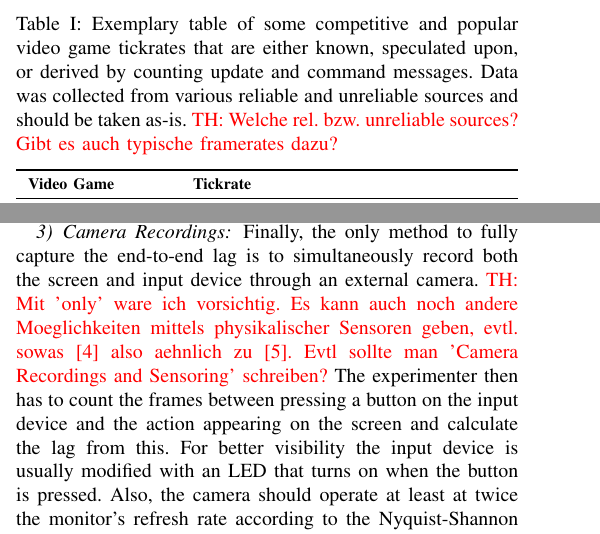
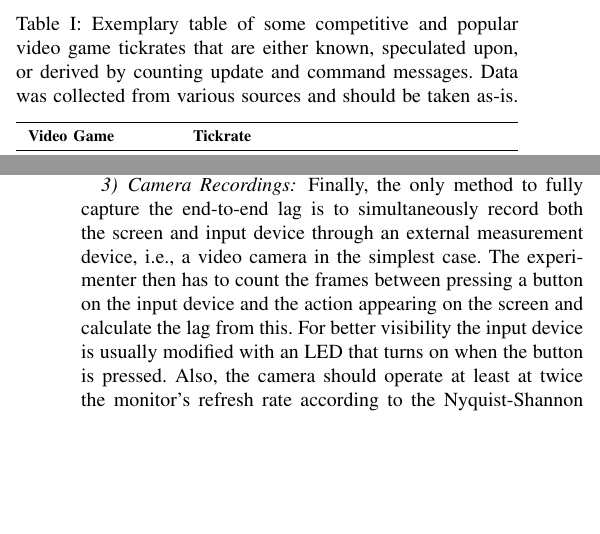
Before and after one commit to mas-ude/onlinegame-lag-sim, a LaTeX paper (paper/paper.tex, which reads paper/big-picture.tex): two parts of the columns of pages 2 and 3 of 10 before the commit and two parts of the columns of pages 2 and 4 of 10 after it, joined at a grey line, cut so that both start at the same text, the shorter picture padded with empty space. Compiled offline with pdfLaTeX.

Commit message:
commented another comment

```diff
--- a/paper/big-picture.tex
+++ b/paper/big-picture.tex
@@ -51,9 +51,9 @@ exemplary rates of current games.
 \newcommand{\mymidrule}{\addlinespace }
 
 \begin{table}[!t]
-\caption{Exemplary table of some competitive and popular video game tickrates that are either known, speculated upon, or derived by counting update and command messages. Data was collected from various reliable and unreliable sources and should be taken as-is.
-\hoss{Welche rel. bzw. unreliable sources? Gibt es auch typische framerates dazu?}
-}
+\caption{Exemplary table of some competitive and popular video game tickrates that are either known, speculated upon, or derived by counting update and command messages. Data was collected from various sources and should be taken as-is.}
+% \hoss{Welche rel. bzw. unreliable sources? Gibt es auch typische framerates dazu?}
+% fm: inoffizielle, nicht-wissenschaftliche quellen, da diese werte normalerweise nicht durch den entwickler veröffentlicht werden; für framerates gibt es keine werte, da diese normalerweise unlocked laufen (zumindest für pc, bei konsolen für alle entweder 30 oder 60), ist eigentlich zu komplex um an der stelle darauf einzugehen
 \label{tbl:tickrates}
 	\centering
 	\begin{tabu}{X[0.45]X}
@@ -176,8 +176,8 @@ In some cases it may also be advantageous to tap into the network interactions o
 
 %%%%%%%%%%%%%%%%%%%%%%%%%%%%%%%%%%%%%%%%%%%%%%%%%%%%%%%%%%%%%%%%%%%%%%%%%%%%%%%%
 \myparagraph{Camera Recordings}
-Finally, the only method to fully capture the end-to-end lag is to simultaneously record both the screen and input device through an external camera.
-\hoss{Mit 'only' ware ich vorsichtig. Es kann auch noch andere Moeglichkeiten mittels physikalischer Sensoren geben, evtl. sowas \cite{di2010new} also aehnlich zu \cite{beyermethod}. Evtl sollte man 'Camera Recordings and Sensoring' schreiben?}
+Finally, the only method to fully capture the end-to-end lag is to simultaneously record both the screen and input device through an external measurement device, i.e., a video camera in the simplest case.
+%\hoss{Mit 'only' ware ich vorsichtig. Es kann auch noch andere Moeglichkeiten mittels physikalischer Sensoren geben, evtl. sowas \cite{di2010new} also aehnlich zu \cite{beyermethod}. Evtl sollte man 'Camera Recordings and Sensoring' schreiben?}
 The experimenter then has to count the frames between pressing a button on the input device and the action appearing on the screen and calculate the lag from this. For better visibility the input device is usually modified with an LED that turns on when the button is pressed. Also, the camera should operate at least at twice the monitor's refresh rate according to the Nyquist-Shannon sampling theorem. An additional benefit of this method is that the game and the computers remain unaltered and are therefore not affecting any properties of the game. A variant of this approach, replacing the camera with a photodiode and synthetically creating the input events with a microcontroller is described in \cite{beyermethod}, though it may be difficult to use for certain game actions that have a barely visible or unpredictable on-screen effect.
 
 
```
Also changed, not shown: 1 other file.
